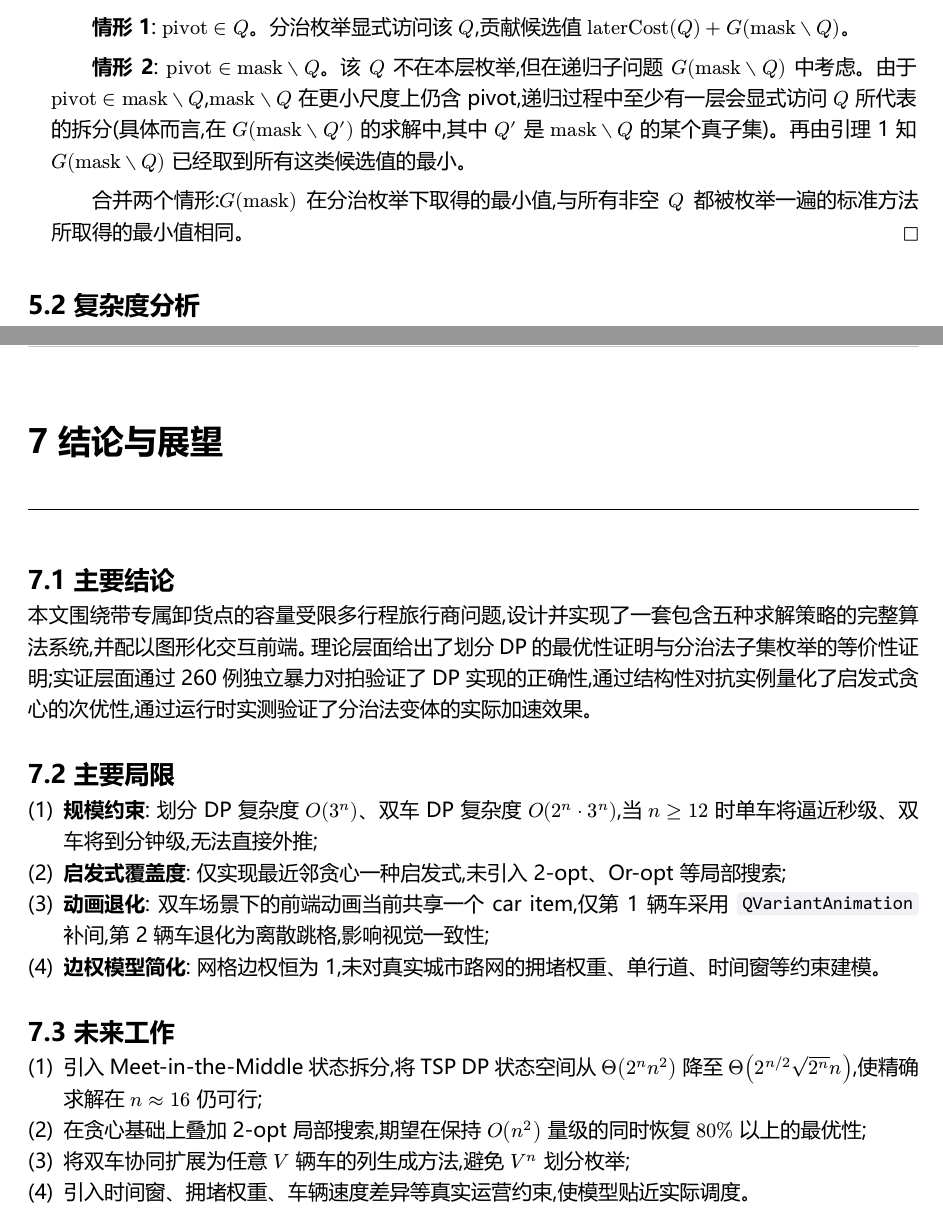
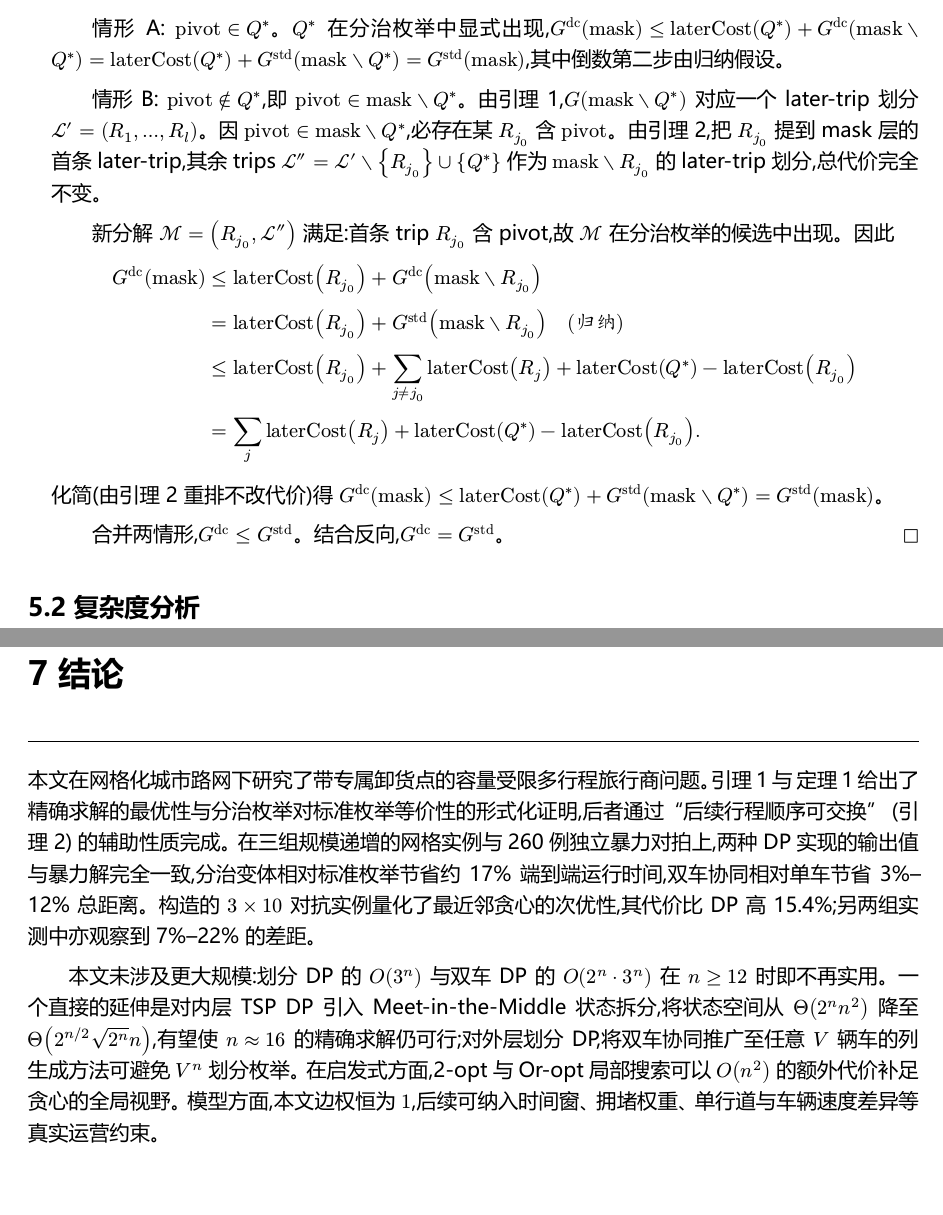
Before and after one commit to lkun45598-lgtm/Algorithm_Programming, a Typst document (report.typ): two parts of pages 13 and 20 of 23 before the commit and two parts of pages 14 and 20 of 23 after it, joined at a grey line, cut at the place of the change, the shorter picture padded with empty space. The pictures show the PDF file report.pdf that the author committed with the source.

Commit message:
refine: 报告精修 (去页眉/合并1.3/严证/去AI痕迹) + 路径图图例
报告内容:
- 删除页眉 "算法设计与分析 · 城市垃圾收运路线规划"
- 合并 §1.3 报告组织到 §1 引言,去除分节冗余
- 摘要重写,去 AI 套话,加入"后续行程顺序可交换" (引理 2) 引用
- §1 引言重写,以 Dantzig-Ramser VRP 起源切入,概括三点结构性差异和五项工作
- §7 结论合并为单节,聚焦量化结果与扩展方向
- 新增引理 2 (后续行程顺序可交换),定理 1 改用"提一个含 pivot 的
  R_j0 到 mask 层"的可交换性论证,严谨度提升
- 引理/定理仍用文本编号引用 (Typst 普通 block 不可 @label)

路径图改进 (docs/figures/path_*.png):
- 图例字号 8 → 10.5,加白底边框
- 图例项分两行展示 "车 X · 行程 Y" + "载重/距离",字间距加大
- trip 起点画圆形 marker、终点画方形 marker
- 路径线宽 2.6 → 3.0,alpha 0.78 → 0.82,可读性更高
- 标题加粗

PDF 重新编译 23 页 / 1.87 MB。

Co-Authored-By: Claude Opus 4.7 (1M context) <noreply@anthropic.com>

```diff
--- a/report.typ
+++ b/report.typ
@@ -404,0 +381,4 @@ return (T₁, T₂, best)
+等于原问题的全局最优总距离。
+] <lem:opt>
+
+#proof[
@@ -406,0 +396,3 @@ return (T₁, T₂, best)
+#lemma(title: "后续行程顺序可交换性")[
+若 $cal(L) = (R_1, R_2, ..., R_k)$ 是 mask 的一个可行 later-trip 划分,代价为 $sum_(j) "laterCost"(R_j)$,则对 $cal(L)$ 的任意置换 $cal(L)' = (R_(pi(1)), ..., R_(pi(k)))$,代价不变。
+] <lem:exch>
@@ -411,2 +402,5 @@ $ G("mask") <= "laterCost"(Q^*) + G("mask" without Q^*) = "global optimum of " "
 ]
 
+#theorem(title: "分治枚举等价于标准枚举")[
+对任意 $"mask" subset.eq [n]$,分治法枚举得到的 $G^("dc")("mask")$ 与标准枚举得到的 $G^("std")("mask")$ 相等。
+] <thm:eq>
@@ -419,9 +410,22 @@ $ G("mask") <= "laterCost"(Q^*) + G("mask" without Q^*) = "global optimum of " "
 
-*情形 1*: $"pivot" in Q$。分治枚举显式访问该 $Q$,贡献候选值 $"laterCost"(Q) + G("mask" without Q)$。
+显然 $G^("std")("mask") <= G^("dc")("mask")$,因为分治枚举只在含 $"pivot"$ 的子集上取 min,候选集是标准枚举候选集的子集。
 
-*情形 2*: $"pivot" in "mask" without Q$。该 $Q$ 不在本层枚举,但在递归子问题 $G("mask" without Q)$ 中考虑。由于 $"pivot" in "mask" without Q$,$"mask" without Q$ 在更小尺度上仍含 pivot,递归过程中至少有一层会显式访问 $Q$ 所代表的拆分(具体而言,在 $G("mask" without Q')$ 的求解中,其中 $Q'$ 是 $"mask" without Q$ 的某个真子集)。再由引理 1 知 $G("mask" without Q)$ 已经取到所有这类候选值的最小。
+反向证明 $G^("dc")("mask") <= G^("std")("mask")$。设 $Q^* = arg min_(Q) {"laterCost"(Q) + G^("std")("mask" without Q)}$,即标准枚举的最优首条 later-trip 子集,$"pivot" = "mask" "&" (-"mask")$。
 
-合并两个情形:$G("mask")$ 在分治枚举下取得的最小值,与所有非空 $Q$ 都被枚举一遍的标准方法所取得的最小值相同。
+#emph[情形 A]: $"pivot" in Q^*$。$Q^*$ 在分治枚举中显式出现,$G^("dc")("mask") <= "laterCost"(Q^*) + G^("dc")("mask" without Q^*) = "laterCost"(Q^*) + G^("std")("mask" without Q^*) = G^("std")("mask")$,其中倒数第二步由归纳假设。
+
+#emph[情形 B]: $"pivot" in.not Q^*$,即 $"pivot" in "mask" without Q^*$。由引理 1,$G("mask" without Q^*)$ 对应一个 later-trip 划分 $cal(L)' = (R_1, ..., R_l)$。因 $"pivot" in "mask" without Q^*$,必存在某 $R_(j_0)$ 含 $"pivot"$。由引理 2,把 $R_(j_0)$ 提到 mask 层的首条 later-trip,其余 trips $cal(L)'' = cal(L)' without {R_(j_0)} union {Q^*}$ 作为 $"mask" without R_(j_0)$ 的 later-trip 划分,总代价完全不变。
+
+新分解 $cal(M) = (R_(j_0), cal(L)'')$ 满足:首条 trip $R_(j_0)$ 含 pivot,故 $cal(M)$ 在分治枚举的候选中出现。因此
+$
+G^("dc")("mask") &<= "laterCost"(R_(j_0)) + G^("dc")("mask" without R_(j_0)) \
+                 &= "laterCost"(R_(j_0)) + G^("std")("mask" without R_(j_0)) quad ("归纳") \
+                 &<= "laterCost"(R_(j_0)) + sum_(j != j_0) "laterCost"(R_j) + "laterCost"(Q^*) - "laterCost"(R_(j_0)) \
+                 &= sum_j "laterCost"(R_j) + "laterCost"(Q^*) - "laterCost"(R_(j_0)).
+$
+化简(由引理 2 重排不改代价)得 $G^("dc")("mask") <= "laterCost"(Q^*) + G^("std")("mask" without Q^*) = G^("std")("mask")$。
+
+合并两情形,$G^("dc") <= G^("std")$。结合反向,$G^("dc") = G^("std")$。
 ]
 
 == 复杂度分析
@@ -575,26 +579,11 @@ $ G("mask") <= "laterCost"(Q^*) + G("mask" without Q^*) = "global optimum of " "
 ) <fig:gui>
 
 // ===================== 7 结论 =====================
-= 结论与展望
+= 结论
 
-== 主要结论
+本文在网格化城市路网下研究了带专属卸货点的容量受限多行程旅行商问题。引理 1 与 定理 1 给出了精确求解的最优性与分治枚举对标准枚举等价性的形式化证明,后者通过"后续行程顺序可交换" (引理 2) 的辅助性质完成。在三组规模递增的网格实例与 260 例独立暴力对拍上,两种 DP 实现的输出值与暴力解完全一致,分治变体相对标准枚举节省约 17% 端到端运行时间,双车协同相对单车节省 3%–12% 总距离。构造的 $3 times 10$ 对抗实例量化了最近邻贪心的次优性,其代价比 DP 高 15.4%;另两组实测中亦观察到 7%–22% 的差距。
 
-本文围绕带专属卸货点的容量受限多行程旅行商问题,设计并实现了一套包含五种求解策略的完整算法系统,并配以图形化交互前端。理论层面给出了划分 DP 的最优性证明与分治法子集枚举的等价性证明;实证层面通过 260 例独立暴力对拍验证了 DP 实现的正确性,通过结构性对抗实例量化了启发式贪心的次优性,通过运行时实测验证了分治法变体的实际加速效果。
-
-== 主要局限
-
-#set enum(numbering: "(1)")
-1. *规模约束*: 划分 DP 复杂度 $O(3^n)$、双车 DP 复杂度 $O(2^n dot 3^n)$,当 $n >= 12$ 时单车将逼近秒级、双车将到分钟级,无法直接外推;
-2. *启发式覆盖度*: 仅实现最近邻贪心一种启发式,未引入 2-opt、Or-opt 等局部搜索;
-3. *动画退化*: 双车场景下的前端动画当前共享一个 car item,仅第 1 辆车采用 `QVariantAnimation` 补间,第 2 辆车退化为离散跳格,影响视觉一致性;
-4. *边权模型简化*: 网格边权恒为 1,未对真实城市路网的拥堵权重、单行道、时间窗等约束建模。
-
-== 未来工作
-
-1. 引入 Meet-in-the-Middle 状态拆分,将 TSP DP 状态空间从 $Theta(2^n n^2)$ 降至 $Theta(2^(n\/2) sqrt(2^n) n)$,使精确求解在 $n approx 16$ 仍可行;
-2. 在贪心基础上叠加 2-opt 局部搜索,期望在保持 $O(n^2)$ 量级的同时恢复 $80%$ 以上的最优性;
-3. 将双车协同扩展为任意 $V$ 辆车的列生成方法,避免 $V^n$ 划分枚举;
-4. 引入时间窗、拥堵权重、车辆速度差异等真实运营约束,使模型贴近实际调度。
+本文未涉及更大规模:划分 DP 的 $O(3^n)$ 与双车 DP 的 $O(2^n dot 3^n)$ 在 $n >= 12$ 时即不再实用。一个直接的延伸是对内层 TSP DP 引入 Meet-in-the-Middle 状态拆分,将状态空间从 $Theta(2^n n^2)$ 降至 $Theta(2^(n\/2) sqrt(2^n) n)$,有望使 $n approx 16$ 的精确求解仍可行;对外层划分 DP,将双车协同推广至任意 $V$ 辆车的列生成方法可避免 $V^n$ 划分枚举。在启发式方面,2-opt 与 Or-opt 局部搜索可以 $O(n^2)$ 的额外代价补足贪心的全局视野。模型方面,本文边权恒为 $1$,后续可纳入时间窗、拥堵权重、单行道与车辆速度差异等真实运营约束。
 
 // ===================== 附录 =====================
 = 附录 A:输入文件格式
```
Also changed, not shown: docs/figures/compare_runtime.png, docs/figures/path_large_dp.png, docs/figures/path_large_multi_dp.png, docs/figures/path_medium_dp.png, docs/figures/path_medium_multi_dp.png, docs/figures/path_small_dp.png, docs/figures/path_small_multi_dp.png, report.pdf, report.typ (57 more changed lines), 1 other file.
